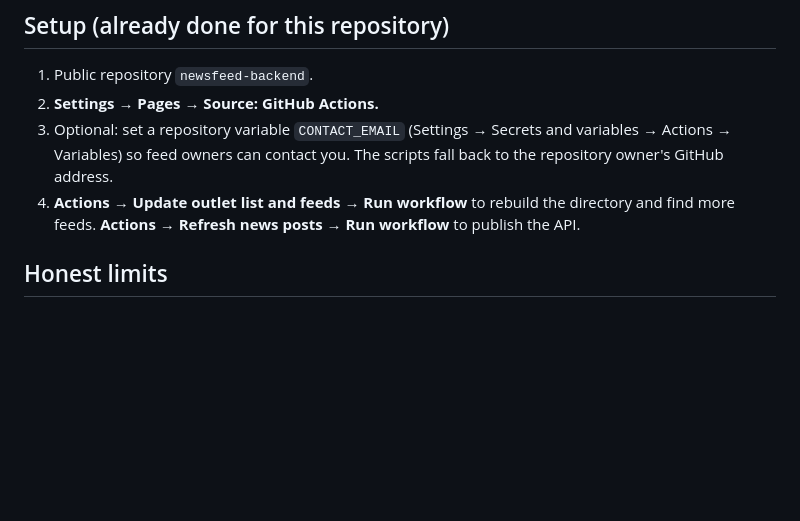
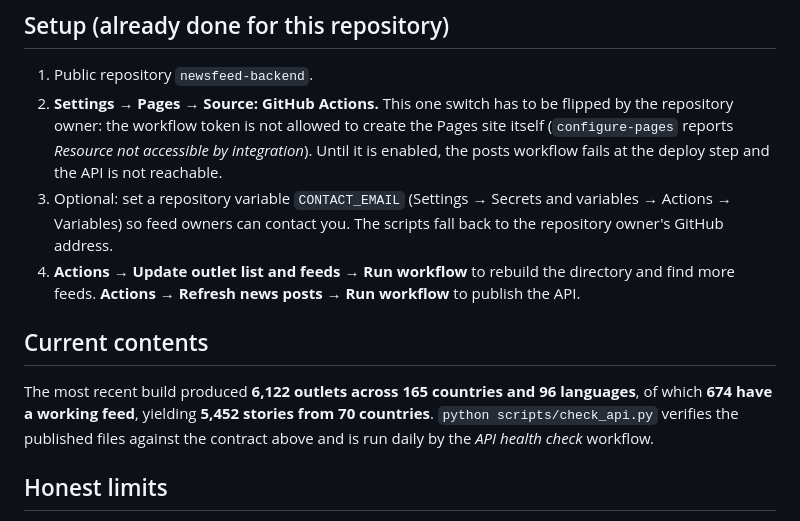
Before and after one commit to Oppili-Consulting/newsfeed-backend, a Markdown page: README.md, the part around the change. Rendered like a GitHub page; blank space fills up the shorter version.

Commit message:
Document the Pages switch and the current directory figures

```diff
--- a/README.md
+++ b/README.md
@@ -34,12 +34,22 @@ for a country the user selected.
 ## Setup (already done for this repository)
 
 1. Public repository `newsfeed-backend`.
-2. **Settings → Pages → Source: GitHub Actions.**
+2. **Settings → Pages → Source: GitHub Actions.** This one switch has to be flipped by the
+   repository owner: the workflow token is not allowed to create the Pages site itself
+   (`configure-pages` reports *Resource not accessible by integration*). Until it is enabled,
+   the posts workflow fails at the deploy step and the API is not reachable.
 3. Optional: set a repository variable `CONTACT_EMAIL` (Settings → Secrets and variables → Actions →
    Variables) so feed owners can contact you. The scripts fall back to the repository owner's
    GitHub address.
 4. **Actions → Update outlet list and feeds → Run workflow** to rebuild the directory and find more
    feeds. **Actions → Refresh news posts → Run workflow** to publish the API.
+
+## Current contents
+
+The most recent build produced **6,122 outlets across 165 countries and 96 languages**, of which
+**674 have a working feed**, yielding **5,452 stories from 70 countries**. `python scripts/check_api.py`
+verifies the published files against the contract above and is run daily by the *API health check*
+workflow.
 
 ## Honest limits
 
```
